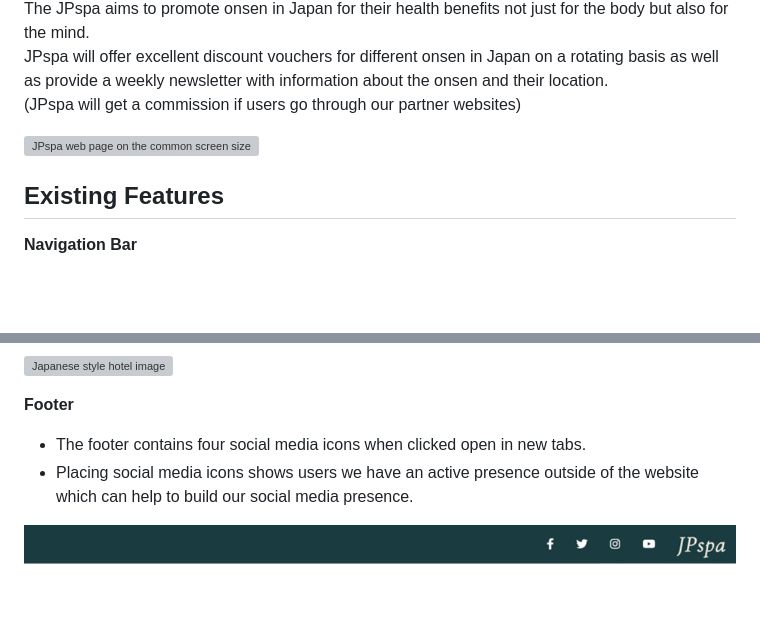
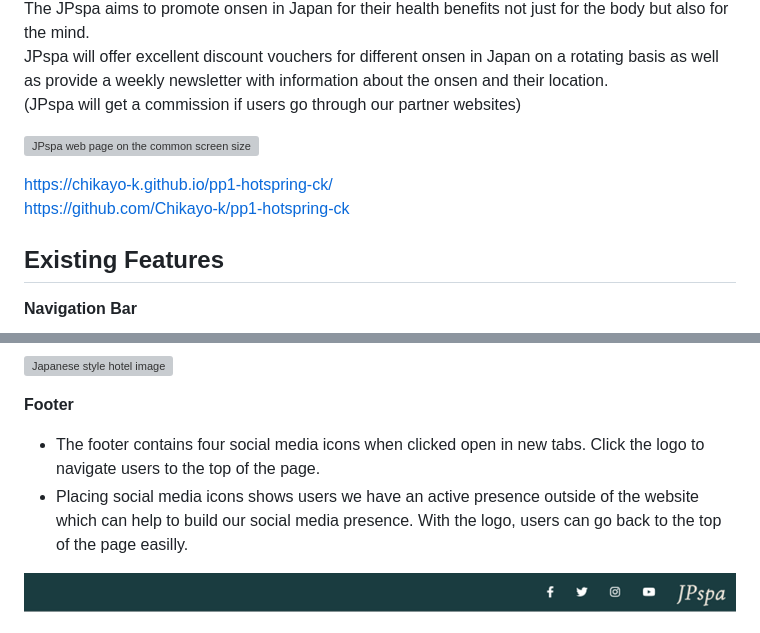
Before and after one commit to Chikayo-k/pp1-hotspring-ck, a Markdown page: README.md, 2 parts joined by grey strips. Rendered like a GitHub page; blank space fills up the shorter version; grey boxes are pictures that could not be loaded.

Commit message:
docs:Revised

```diff
--- a/README.md
+++ b/README.md
@@ -9,6 +9,9 @@ JPspa will offer excellent discount vouchers for different onsen in Japan on a r
 (JPspa will get a commission if users go through our partner websites)
 
 ![JPspa web page on the common screen sizes](./readme/media/website-img.png)
+
+https://chikayo-k.github.io/pp1-hotspring-ck/<br>
+https://github.com/Chikayo-k/pp1-hotspring-ck
 
 ## Existing Features
 
@@ -52,8 +55,8 @@ JPspa will offer excellent discount vouchers for different onsen in Japan on a r
 
 **Footer**
 
-- The footer contains four social media icons when clicked open in new tabs.
-- Placing social media icons shows users we have an active presence outside of the website which can help to build our social media presence.
+- The footer contains four social media icons when clicked open in new tabs. Click the logo to navigate users to the top of the page.
+- Placing social media icons shows users we have an active presence outside of the website which can help to build our social media presence. With the logo, users can go back to the top of the page easilly.
 
 ![Footer image](./readme/media/footer.png)
 
```
